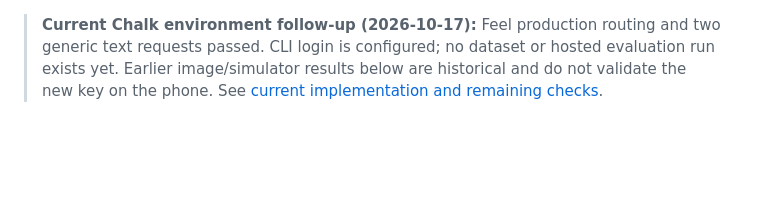
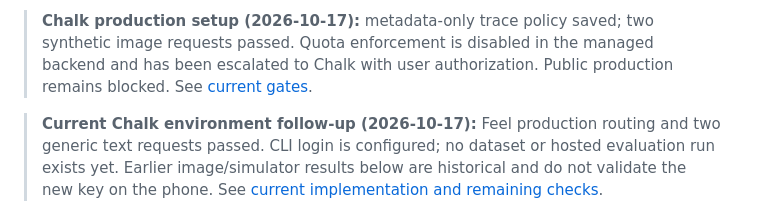
Before and after one commit to MartinPuli/feel, a Markdown page: docs/RELEASE-STATUS.md, the part around the change. Drawn GitHub-style; blank space fills up the shorter version.

```diff
--- a/docs/RELEASE-STATUS.md
+++ b/docs/RELEASE-STATUS.md
@@ -1,3 +1,5 @@
+> **Chalk production setup (2026-10-17):** metadata-only trace policy saved; two synthetic image requests passed. Quota enforcement is disabled in the managed backend and has been escalated to Chalk with user authorization. Public production remains blocked. See [current gates](CHALK-PRODUCTION.md).
+
 > **Current Chalk environment follow-up (2026-10-17):** Feel production routing and two generic text requests passed. CLI login is configured; no dataset or hosted evaluation run exists yet. Earlier image/simulator results below are historical and do not validate the new key on the phone. See [current implementation and remaining checks](CHALK-IMPLEMENTATION.md).
 
 > **V4 on `feel/v4-chalk` (2026-10-17 03:40): Where-is through Chalk's Model Gateway with an on-device
```
Also changed, not shown: chalk/README.md (+2 -0 lines), docs/CHALK-IMPLEMENTATION.md (+2 -0 lines), docs/CHALK-PRODUCT-OPPORTUNITIES.md (added, +67 -0 lines), docs/CHALK-PRODUCTION.md (added, +54 -0 lines), docs/evidence/chalk-production-20261017/privacy-policy.jpg (added), docs/evidence/chalk-production-20261017/support-submitted.jpg (added), 5 other files.
